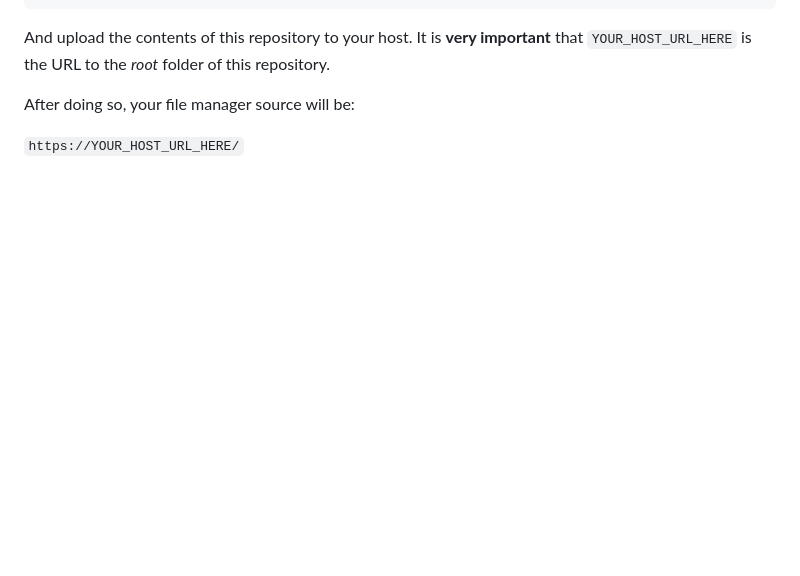
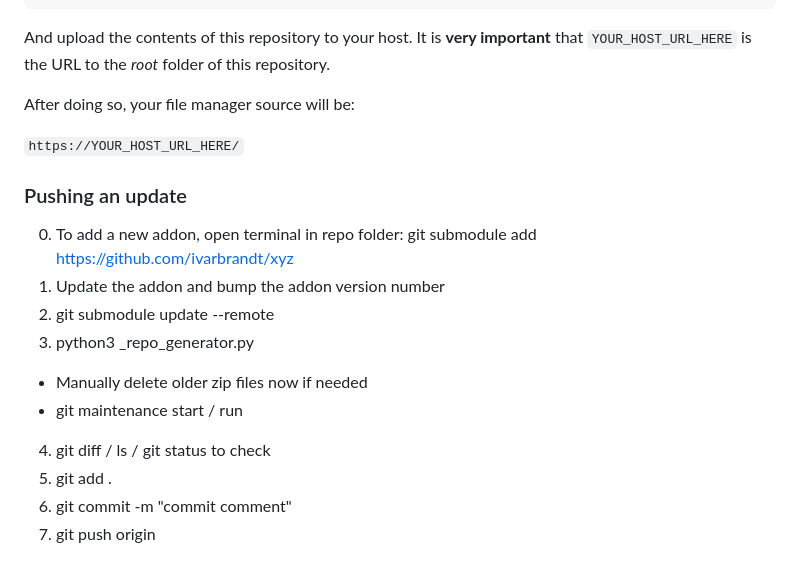
Before and after one commit to ivarbrandt/repository.ivarbrandt, a Markdown page: README.md, the part around the change. Rendered like a GitHub page; blank space fills up the shorter version.

Commit message:
added submod update instructions

```diff
--- a/README.md
+++ b/README.md
@@ -106,3 +106,16 @@ And upload the contents of this repository to your host. It is **very important*
 After doing so, your file manager source will be:
 
 `https://YOUR_HOST_URL_HERE/`
+
+### Pushing an update
+
+0.    To add a new addon, open terminal in repo folder: git submodule add https://github.com/ivarbrandt/xyz
+1.    Update the addon and bump the addon version number
+2.    git submodule update --remote
+3.    python3 _repo_generator.py
+ - Manually delete older zip files now if needed
+ - git maintenance start / run
+4.    git diff / ls / git status to check
+5.    git add .
+6.    git commit -m "commit comment"
+7.    git push origin
```
